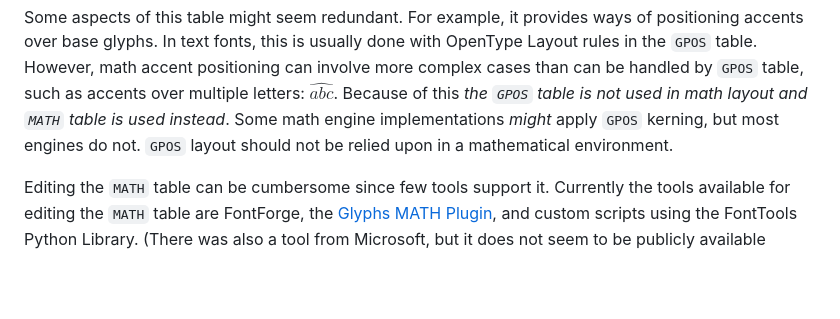
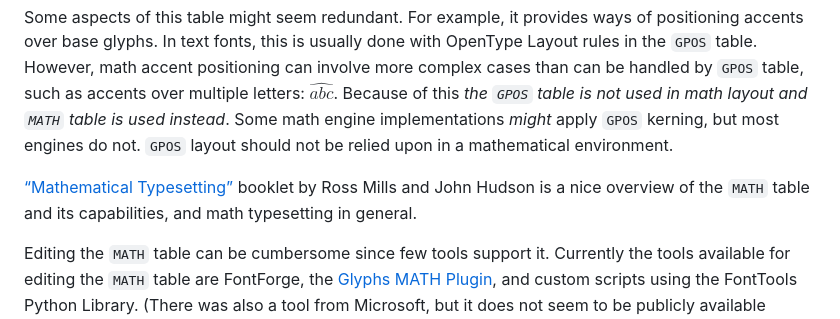
Before and after one commit to notofonts/math, a Markdown page: documentation/building-math-fonts/index.md, the part around one of its changes. Drawn GitHub-style; blank space fills up the shorter version.

```diff
--- a/documentation/building-math-fonts/index.md
+++ b/documentation/building-math-fonts/index.md
@@ -116,6 +116,8 @@ sub iitalic-math by iitalic-math.dotless;
 OpenType math fonts have a dedicated table that contains data related to math typesetting. This include various font wide math typesetting parameters, as well as glyph-level math-related metrics and data. OpenType math layout engines consult this table when building up math equations.
 
 Some aspects of this table might seem redundant. For example, it provides ways of positioning accents over base glyphs. In text fonts, this is usually done with OpenType Layout rules in the `GPOS` table. However, math accent positioning can involve more complex cases than can be handled by `GPOS` table, such as accents over multiple letters: $\widehat{abc}$. Because of this *the `GPOS` table is not used in math layout and `MATH` table is used instead*. Some math engine implementations *might* apply `GPOS` kerning, but most engines do not. `GPOS` layout should not be relied upon in a mathematical environment.
+
+[“Mathematical Typesetting”](https://learn.microsoft.com/en-us/typography/cleartype/pdfs/cambriamath.pdf) booklet by Ross Mills and John Hudson is a nice overview of the `MATH` table and its capabilities, and math typesetting in general.
 
 Editing the `MATH` table can be cumbersome since few tools support it. Currently the tools available for editing the `MATH` table are FontForge, the [Glyphs MATH Plugin](https://github.com/Nagwa-Limited-Community/Glyphs-MATH-Plugin), and custom scripts using the FontTools Python Library. (There was also a tool from Microsoft, but it does not seem to be publicly available anymore.)
 
```
Also changed, not shown: other parts of documentation/building-math-fonts/index.md (+1 -1 lines).
